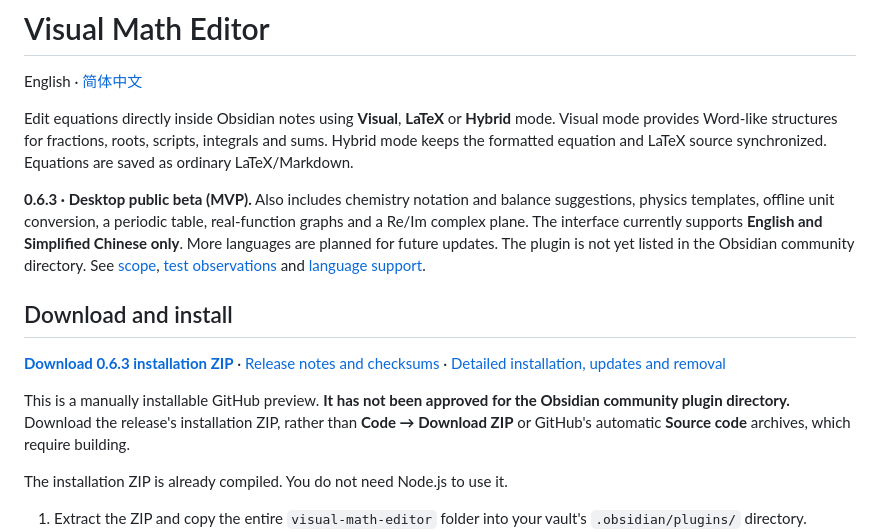
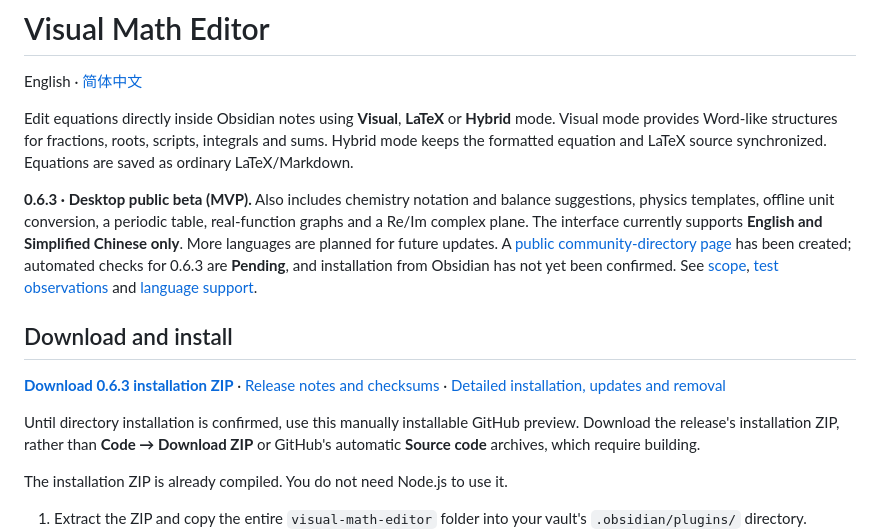
Before and after one commit to oranipost/visual-math-editor, a Markdown page: README.md, the part around the change. GitHub-like rendering.

Commit message:
Document live community listing and pending review

```diff
--- a/README.md
+++ b/README.md
@@ -4,13 +4,13 @@ English · [简体中文](README.zh-CN.md)
 
 Edit equations directly inside Obsidian notes using **Visual**, **LaTeX** or **Hybrid** mode. Visual mode provides Word-like structures for fractions, roots, scripts, integrals and sums. Hybrid mode keeps the formatted equation and LaTeX source synchronized. Equations are saved as ordinary LaTeX/Markdown.
 
-**0.6.3 · Desktop public beta (MVP).** Also includes chemistry notation and balance suggestions, physics templates, offline unit conversion, a periodic table, real-function graphs and a Re/Im complex plane. The interface currently supports **English and Simplified Chinese only**. More languages are planned for future updates. The plugin is not yet listed in the Obsidian community directory. See [scope](MVP.md), [test observations](TEST-REPORT.md) and [language support](LANGUAGE-SUPPORT.md).
+**0.6.3 · Desktop public beta (MVP).** Also includes chemistry notation and balance suggestions, physics templates, offline unit conversion, a periodic table, real-function graphs and a Re/Im complex plane. The interface currently supports **English and Simplified Chinese only**. More languages are planned for future updates. A [public community-directory page](https://community.obsidian.md/plugins/visual-math-editor) has been created; automated checks for 0.6.3 are **Pending**, and installation from Obsidian has not yet been confirmed. See [scope](MVP.md), [test observations](TEST-REPORT.md) and [language support](LANGUAGE-SUPPORT.md).
 
 ## Download and install
 
 **[Download 0.6.3 installation ZIP](https://github.com/oranipost/visual-math-editor/releases/download/0.6.3/visual-math-editor-0.6.3.zip)** · [Release notes and checksums](https://github.com/oranipost/visual-math-editor/releases/tag/0.6.3) · [Detailed installation, updates and removal](docs/INSTALLATION.md#english)
 
-This is a manually installable GitHub preview. **It has not been approved for the Obsidian community plugin directory.** Download the release's installation ZIP, rather than **Code → Download ZIP** or GitHub's automatic **Source code** archives, which require building.
+Until directory installation is confirmed, use this manually installable GitHub preview. Download the release's installation ZIP, rather than **Code → Download ZIP** or GitHub's automatic **Source code** archives, which require building.
 
 
 The installation ZIP is already compiled. You do not need Node.js to use it.
```
Also changed, not shown: README.zh-CN.md (+3 -3 lines), docs/COMMUNITY-SUBMISSION.md (+1 -1 lines).
